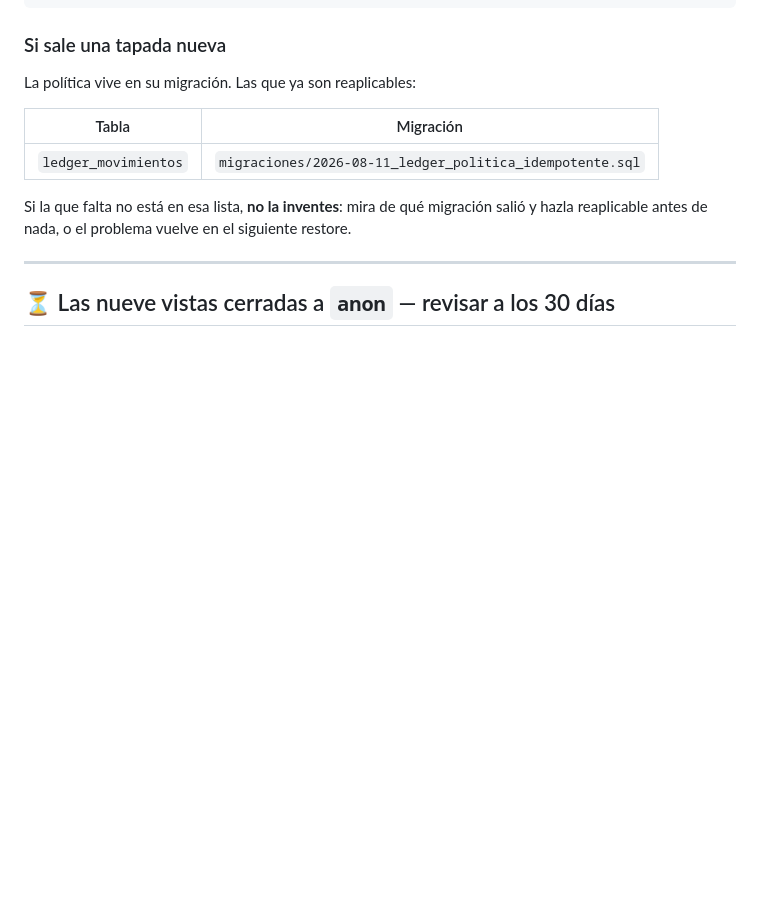
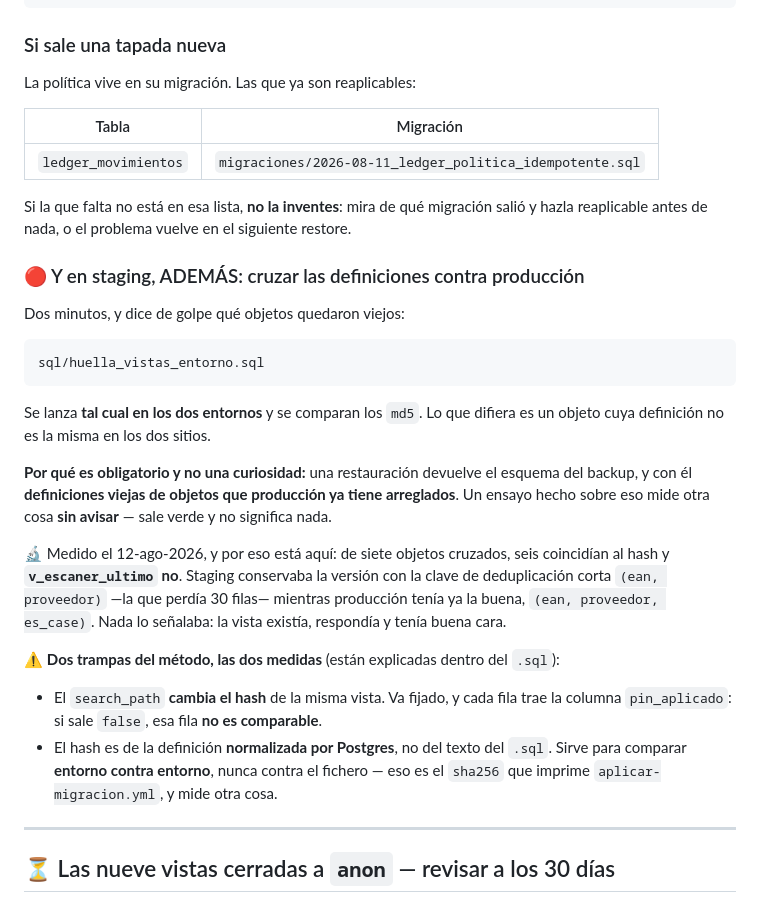
Before and after one commit to Moloka-Store/moloka-app, a Markdown page: README.md, the part around the change. Rendered like a GitHub page; blank space fills up the shorter version.

````diff
--- a/README.md
+++ b/README.md
@@ -58,6 +58,34 @@ La política vive en su migración. Las que ya son reaplicables:
 
 Si la que falta no está en esa lista, **no la inventes**: mira de qué migración salió y
 hazla reaplicable antes de nada, o el problema vuelve en el siguiente restore.
+
+### 🔴 Y en staging, ADEMÁS: cruzar las definiciones contra producción
+
+Dos minutos, y dice de golpe qué objetos quedaron viejos:
+
+```
+sql/huella_vistas_entorno.sql
+```
+
+Se lanza **tal cual en los dos entornos** y se comparan los `md5`. Lo que difiera es un
+objeto cuya definición no es la misma en los dos sitios.
+
+**Por qué es obligatorio y no una curiosidad:** una restauración devuelve el esquema del
+backup, y con él **definiciones viejas de objetos que producción ya tiene arreglados**. Un
+ensayo hecho sobre eso mide otra cosa **sin avisar** — sale verde y no significa nada.
+
+🔬 Medido el 12-ago-2026, y por eso está aquí: de siete objetos cruzados, seis coincidían
+al hash y **`v_escaner_ultimo` no**. Staging conservaba la versión con la clave de
+deduplicación corta `(ean, proveedor)` —la que perdía 30 filas— mientras producción tenía
+ya la buena, `(ean, proveedor, es_case)`. Nada lo señalaba: la vista existía, respondía y
+tenía buena cara.
+
+⚠️ **Dos trampas del método, las dos medidas** (están explicadas dentro del `.sql`):
+- El `search_path` **cambia el hash** de la misma vista. Va fijado, y cada fila trae la
+  columna `pin_aplicado`: si sale `false`, esa fila **no es comparable**.
+- El hash es de la definición **normalizada por Postgres**, no del texto del `.sql`. Sirve
+  para comparar **entorno contra entorno**, nunca contra el fichero — eso es el `sha256`
+  que imprime `aplicar-migracion.yml`, y mide otra cosa.
 
 ---
 
````
Also changed, not shown: CLAUDE.md (+22 -0 lines).
